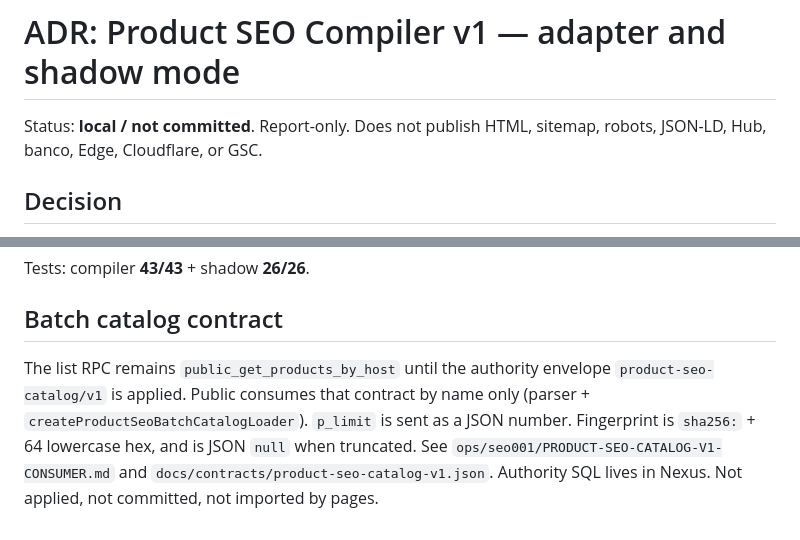
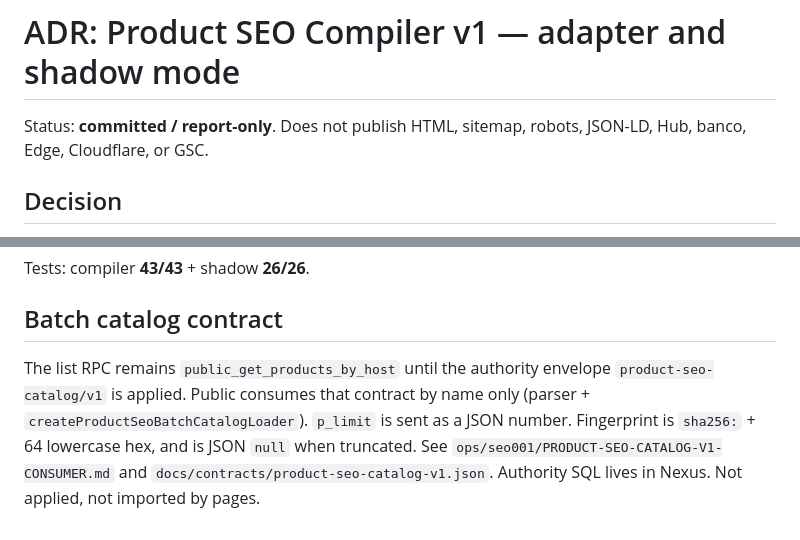
Before and after one commit to lilo579/just-public, a Markdown page: ops/seo001/PRODUCT-SEO-SHADOW-ADAPTER-V1.md, 2 parts joined by grey strips. Drawn GitHub-style.

```diff
--- a/ops/seo001/PRODUCT-SEO-SHADOW-ADAPTER-V1.md
+++ b/ops/seo001/PRODUCT-SEO-SHADOW-ADAPTER-V1.md
@@ -1,6 +1,6 @@
 # ADR: Product SEO Compiler v1 — adapter and shadow mode
 
-Status: **local / not committed**. Report-only. Does not publish HTML, sitemap, robots, JSON-LD, Hub, banco, Edge, Cloudflare, or GSC.
+Status: **committed / report-only**. Does not publish HTML, sitemap, robots, JSON-LD, Hub, banco, Edge, Cloudflare, or GSC.
 
 ## Decision
 
@@ -209,4 +209,4 @@ Tests: compiler **43/43** + shadow **26/26**.
 
 ## Batch catalog contract
 
-The list RPC remains `public_get_products_by_host` until the authority envelope `product-seo-catalog/v1` is applied. Public consumes that contract by name only (parser + `createProductSeoBatchCatalogLoader`). `p_limit` is sent as a JSON number. Fingerprint is `sha256:` + 64 lowercase hex, and is JSON `null` when truncated. See `ops/seo001/PRODUCT-SEO-CATALOG-V1-CONSUMER.md` and `docs/contracts/product-seo-catalog-v1.json`. Authority SQL lives in Nexus. Not applied, not committed, not imported by pages.
+The list RPC remains `public_get_products_by_host` until the authority envelope `product-seo-catalog/v1` is applied. Public consumes that contract by name only (parser + `createProductSeoBatchCatalogLoader`). `p_limit` is sent as a JSON number. Fingerprint is `sha256:` + 64 lowercase hex, and is JSON `null` when truncated. See `ops/seo001/PRODUCT-SEO-CATALOG-V1-CONSUMER.md` and `docs/contracts/product-seo-catalog-v1.json`. Authority SQL lives in Nexus. Not applied, not imported by pages.
```
Also changed, not shown: ops/seo001/PRODUCT-SEO-CATALOG-V1-CONSUMER.md (+2 -2 lines).
